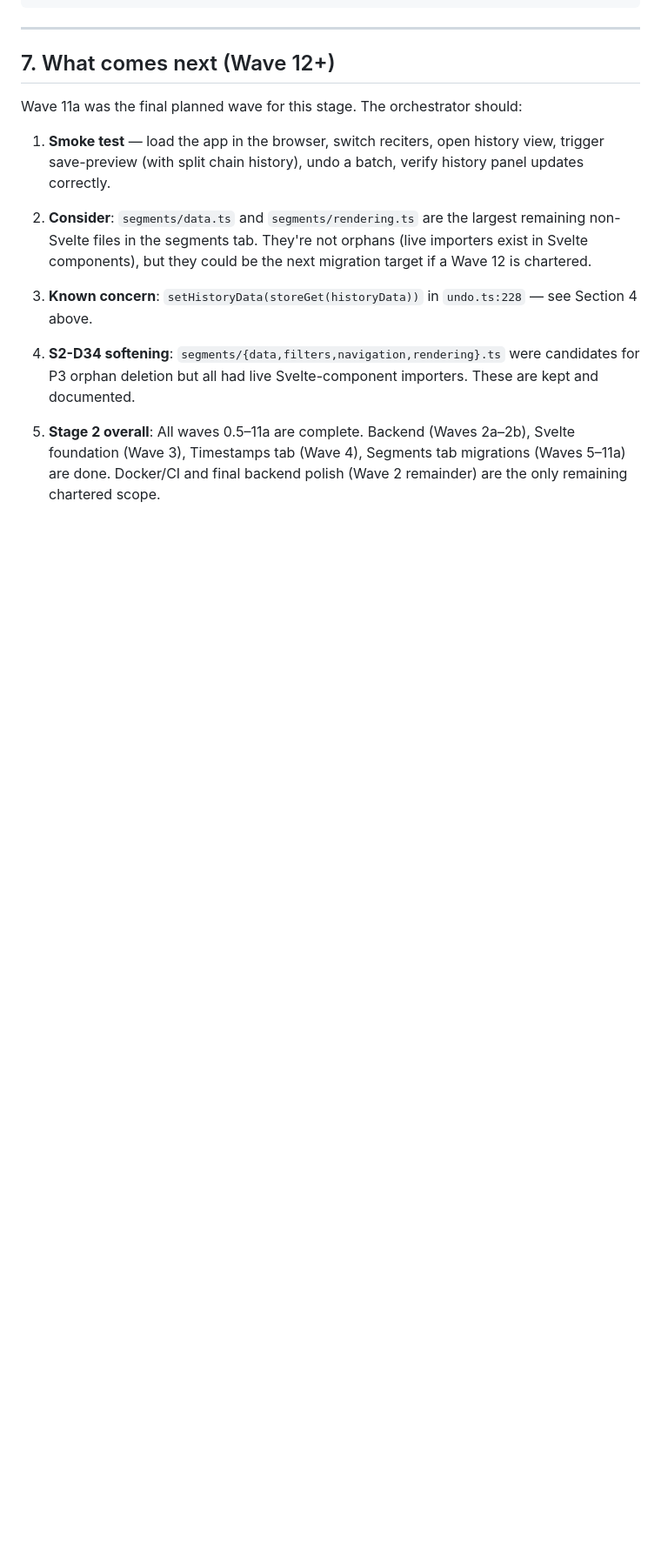
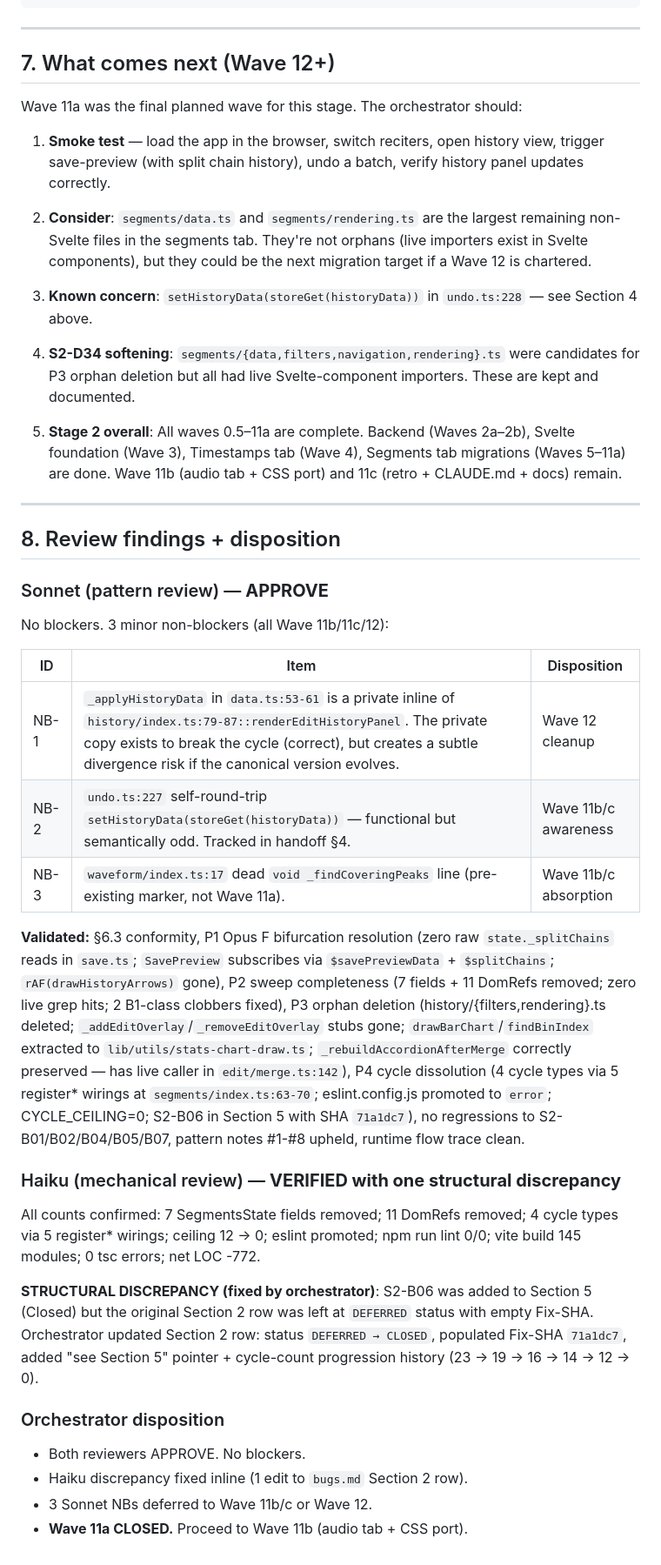
Before and after one commit to Wider-Community/quranic-universal-audio, a Markdown page: .refactor/stage2-wave-11a-handoff.md, the part around the change. Shown at 87% size. GitHub-like rendering; blank space fills up the shorter version.

Commit message:
docs(inspector): wave 11a review follow-ups (Sonnet APPROVE + Haiku VERIFIED)
Sonnet pattern review APPROVE. No blockers. 3 NBs deferred to
Wave 11b/c/12 (_applyHistoryData private-inline divergence; undo.ts
self-round-trip; dead void _findCoveringPeaks).

Haiku mechanical review VERIFIED with 1 structural discrepancy:
S2-B06 was added to bugs.md Section 5 correctly but the original
Section 2 row was left at DEFERRED with empty Fix-SHA. Fixed
inline: Section 2 row now CLOSED + SHA 71a1dc7 + cycle-progression
history (23 → 19 → 16 → 14 → 12 → 0).

All counts confirmed: 7 SegmentsState fields + 11 DomRefs + 4
cycle types via 5 register* wirings. Net LOC -772. eslint
import/no-cycle now at error level (S2-D24 closure). 7/7 gates +
svelte-check 0/0 + lint 0/0.

Wave 11a CLOSED. Proceed to Wave 11b (audio tab + CSS port).

```diff
--- a/.refactor/stage2-wave-11a-handoff.md
+++ b/.refactor/stage2-wave-11a-handoff.md
@@ -172,4 +172,33 @@ Wave 11a was the final planned wave for this stage. The orchestrator should:
 
 4. **S2-D34 softening**: `segments/{data,filters,navigation,rendering}.ts` were candidates for P3 orphan deletion but all had live Svelte-component importers. These are kept and documented.
 
-5. **Stage 2 overall**: All waves 0.5–11a are complete. Backend (Waves 2a–2b), Svelte foundation (Wave 3), Timestamps tab (Wave 4), Segments tab migrations (Waves 5–11a) are done. Docker/CI and final backend polish (Wave 2 remainder) are the only remaining chartered scope.
+5. **Stage 2 overall**: All waves 0.5–11a are complete. Backend (Waves 2a–2b), Svelte foundation (Wave 3), Timestamps tab (Wave 4), Segments tab migrations (Waves 5–11a) are done. Wave 11b (audio tab + CSS port) and 11c (retro + CLAUDE.md + docs) remain.
+
+---
+
+## 8. Review findings + disposition
+
+### Sonnet (pattern review) — **APPROVE**
+
+No blockers. 3 minor non-blockers (all Wave 11b/11c/12):
+
+| ID | Item | Disposition |
+|---|---|---|
+| NB-1 | `_applyHistoryData` in `data.ts:53-61` is a private inline of `history/index.ts:79-87::renderEditHistoryPanel`. The private copy exists to break the cycle (correct), but creates a subtle divergence risk if the canonical version evolves. | Wave 12 cleanup |
+| NB-2 | `undo.ts:227` self-round-trip `setHistoryData(storeGet(historyData))` — functional but semantically odd. Tracked in handoff §4. | Wave 11b/c awareness |
+| NB-3 | `waveform/index.ts:17` dead `void _findCoveringPeaks` line (pre-existing marker, not Wave 11a). | Wave 11b/c absorption |
+
+**Validated:** §6.3 conformity, P1 Opus F bifurcation resolution (zero raw `state._splitChains` reads in `save.ts`; `SavePreview` subscribes via `$savePreviewData` + `$splitChains`; `rAF(drawHistoryArrows)` gone), P2 sweep completeness (7 fields + 11 DomRefs removed; zero live grep hits; 2 B1-class clobbers fixed), P3 orphan deletion (history/{filters,rendering}.ts deleted; `_addEditOverlay`/`_removeEditOverlay` stubs gone; `drawBarChart`/`findBinIndex` extracted to `lib/utils/stats-chart-draw.ts`; `_rebuildAccordionAfterMerge` correctly preserved — has live caller in `edit/merge.ts:142`), P4 cycle dissolution (4 cycle types via 5 register* wirings at `segments/index.ts:63-70`; eslint.config.js promoted to `error`; CYCLE_CEILING=0; S2-B06 in Section 5 with SHA `71a1dc7`), no regressions to S2-B01/B02/B04/B05/B07, pattern notes #1-#8 upheld, runtime flow trace clean.
+
+### Haiku (mechanical review) — **VERIFIED with one structural discrepancy**
+
+All counts confirmed: 7 SegmentsState fields removed; 11 DomRefs removed; 4 cycle types via 5 register* wirings; ceiling 12 → 0; eslint promoted; npm run lint 0/0; vite build 145 modules; 0 tsc errors; net LOC -772.
+
+**STRUCTURAL DISCREPANCY (fixed by orchestrator)**: S2-B06 was added to Section 5 (Closed) but the original Section 2 row was left at `DEFERRED` status with empty Fix-SHA. Orchestrator updated Section 2 row: status `DEFERRED → CLOSED`, populated Fix-SHA `71a1dc7`, added "see Section 5" pointer + cycle-count progression history (23 → 19 → 16 → 14 → 12 → 0).
+
+### Orchestrator disposition
+
+- Both reviewers APPROVE. No blockers.
+- Haiku discrepancy fixed inline (1 edit to `bugs.md` Section 2 row).
+- 3 Sonnet NBs deferred to Wave 11b/c or Wave 12.
+- **Wave 11a CLOSED.** Proceed to Wave 11b (audio tab + CSS port).
```
Also changed, not shown: .refactor/stage2-bugs.md (+1 -1 lines), .refactor/stage2-orchestration-log.md (+5 -0 lines).
